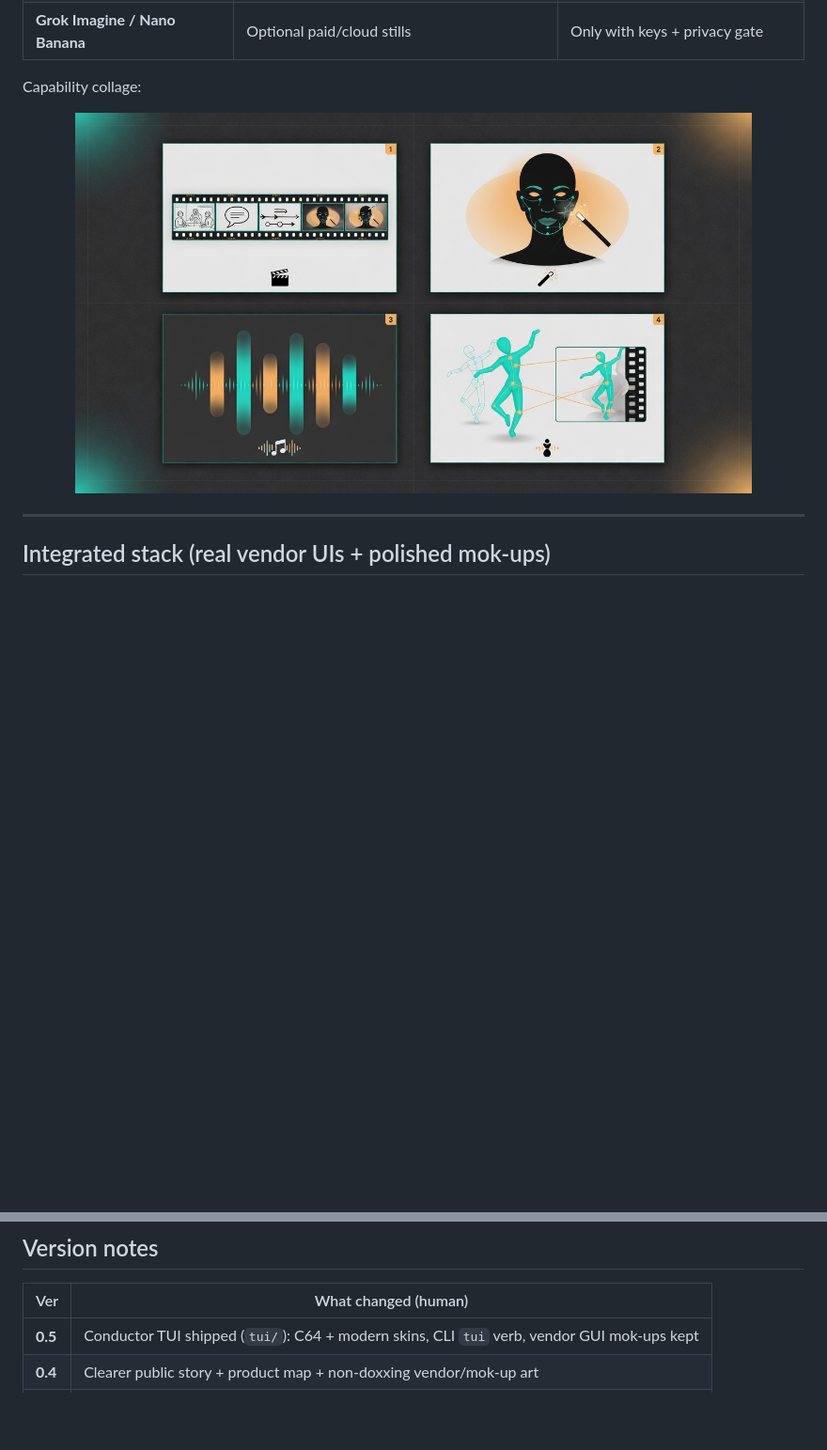
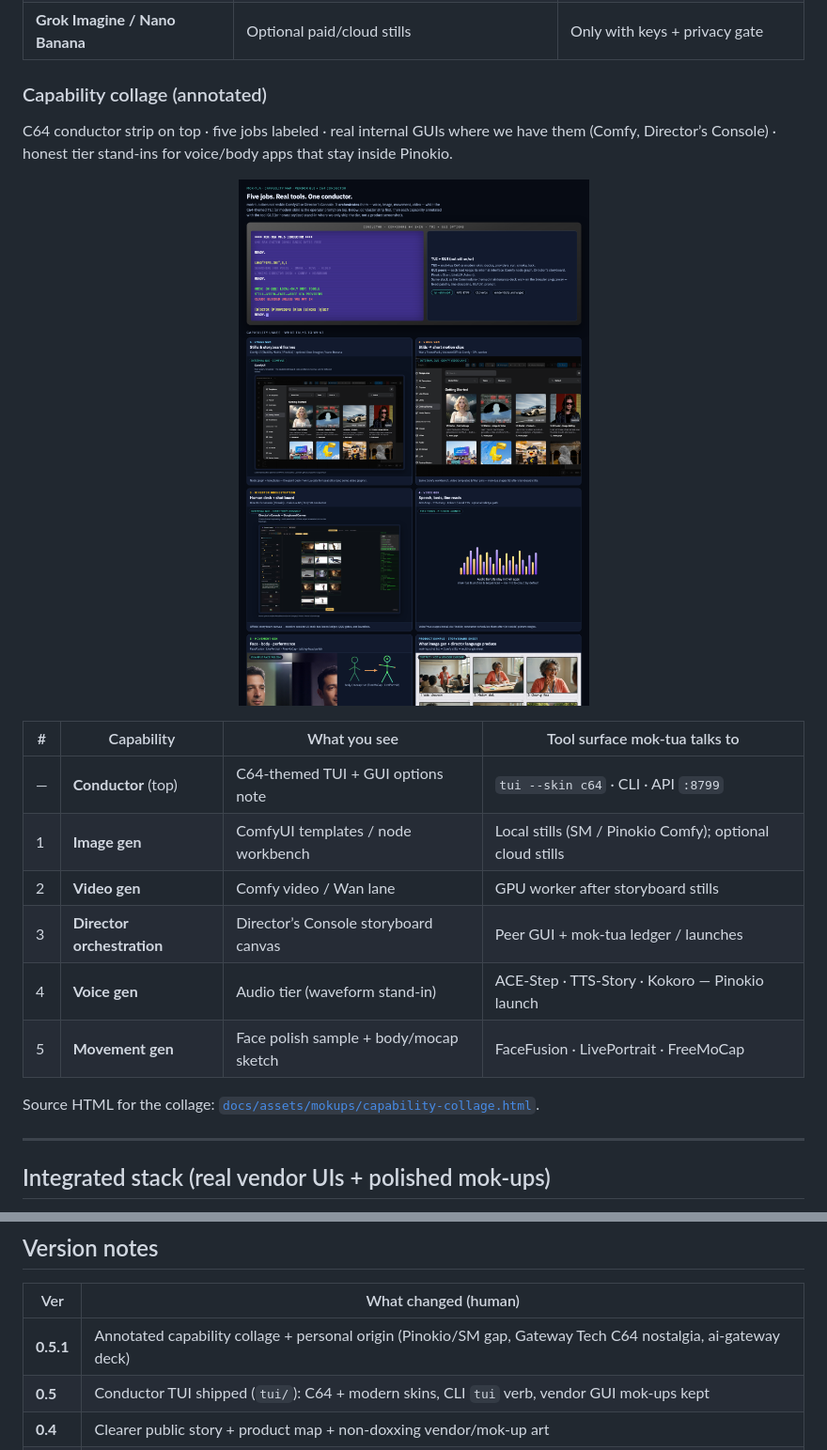
Before and after one commit to the1truedan/mok-tua, a Markdown page: README.md, 2 parts joined by grey strips. Shown at 94% size. Rendered like a GitHub page; pictures changed too: docs/assets/products-capabilities.jpg, docs/assets/products-capabilities.png (added); blank space fills up the shorter version.

```diff
--- a/README.md
+++ b/README.md
@@ -85,11 +97,24 @@ flowchart LR
 | **ACE-Step / TTS-Story** | Music beds & spoken lines | Audio tier tools |
 | **Grok Imagine / Nano Banana** | Optional paid/cloud stills | Only with keys + privacy gate |
 
-Capability collage:
+### Capability collage (annotated)
+
+C64 conductor strip on top · five jobs labeled · real internal GUIs where we have them (Comfy, Director’s Console) · honest tier stand-ins for voice/body apps that stay inside Pinokio.
 
 <p align="center">
-  <img src="docs/assets/products-capabilities.jpg" alt="Four capability tiles: storyboard, face, music, motion" width="720" />
+  <img src="docs/assets/products-capabilities.png" alt="Annotated collage: C64 TUI conductor strip, then image gen, video gen, director orchestration, voice gen, movement gen" width="900" />
 </p>
+
+| # | Capability | What you see | Tool surface mok-tua talks to |
+|---|------------|--------------|-------------------------------|
+| — | **Conductor** (top) | C64-themed TUI + GUI options note | `tui --skin c64` · CLI · API `:8799` |
+| 1 | **Image gen** | ComfyUI templates / node workbench | Local stills (SM / Pinokio Comfy); optional cloud stills |
+| 2 | **Video gen** | Comfy video / Wan lane | GPU worker after storyboard stills |
+| 3 | **Director orchestration** | Director’s Console storyboard canvas | Peer GUI + mok-tua ledger / launches |
+| 4 | **Voice gen** | Audio tier (waveform stand-in) | ACE-Step · TTS-Story · Kokoro — Pinokio launch |
+| 5 | **Movement gen** | Face polish sample + body/mocap sketch | FaceFusion · LivePortrait · FreeMoCap |
+
+Source HTML for the collage: [`docs/assets/mokups/capability-collage.html`](docs/assets/mokups/capability-collage.html).
 
 ---
 
@@ -220,6 +245,7 @@ Deep CLI, tier locks (T0–T4), pull hygiene, ask-packet federation, ROBUST Comf
 
 | Ver | What changed (human) |
 |-----|----------------------|
+| **0.5.1** | Annotated capability collage + personal origin (Pinokio/SM gap, Gateway Tech C64 nostalgia, ai-gateway deck) |
 | **0.5** | Conductor TUI shipped (`tui/`): C64 + modern skins, CLI `tui` verb, vendor GUI mok-ups kept |
 | **0.4** | Clearer public story + product map + non-doxxing vendor/mok-up art |
 | **0.3** | Tier lock, gpu-host monitor, ask-packets, ROBUST Comfy roster |
```
Also changed, not shown: other parts of README.md (+12 -0 lines), CHANGELOG.md (+7 -0 lines), docs/ASSETS.md (+3 -1 lines), 1 other file.
